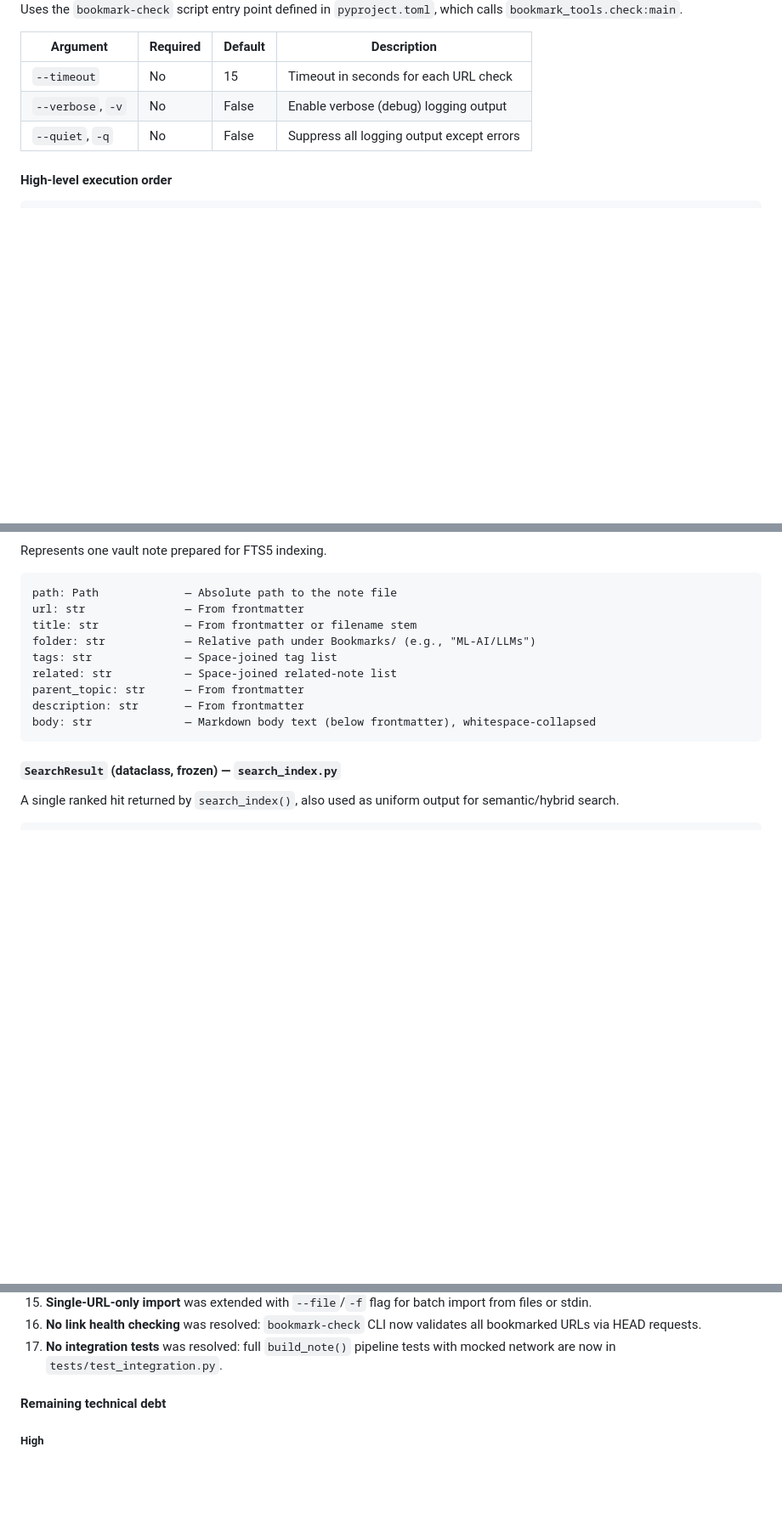
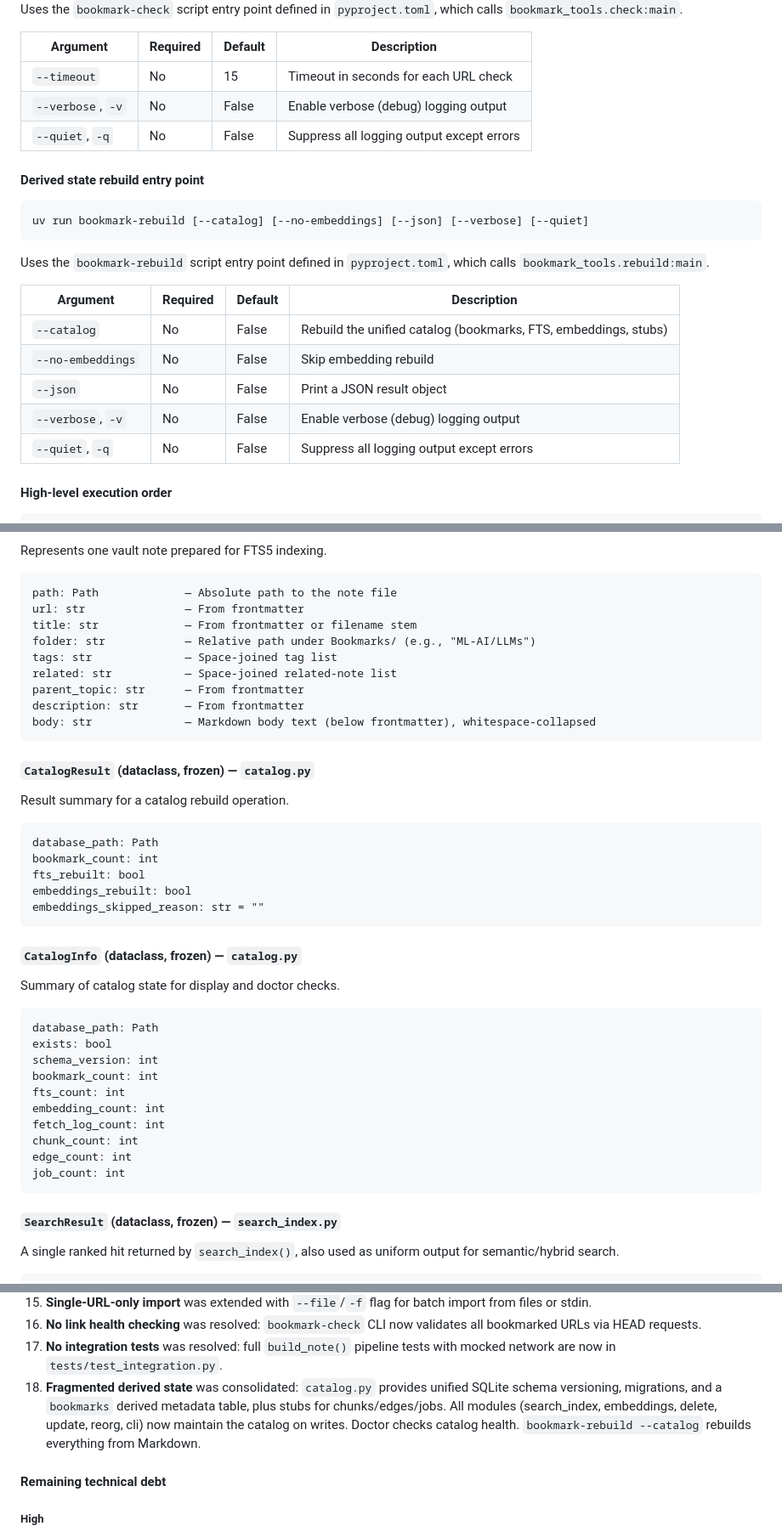
Before and after one commit to mengkeat/bookmark-tools, a Markdown page: AGENTS.md, 3 parts joined by grey strips. Shown at 85% size. Drawn GitHub-style; blank space fills up the shorter version.

Commit message:
docs(agents): document catalog module, rebuild --catalog, and Phase 4 changes
Updates AGENTS.md with:
- catalog.py in the module table
- CatalogResult and CatalogInfo data models
- Rebuild --catalog entry point documentation
- test_catalog.py test file entry
- Phase 4 consolidation in recently resolved

````diff
--- a/AGENTS.md
+++ b/AGENTS.md
@@ -147,6 +147,20 @@ Uses the `bookmark-check` script entry point defined in `pyproject.toml`, which
 | `--verbose`, `-v` | No | False | Enable verbose (debug) logging output |
 | `--quiet`, `-q` | No | False | Suppress all logging output except errors |
 
+#### Derived state rebuild entry point
+```
+uv run bookmark-rebuild [--catalog] [--no-embeddings] [--json] [--verbose] [--quiet]
+```
+Uses the `bookmark-rebuild` script entry point defined in `pyproject.toml`, which calls `bookmark_tools.rebuild:main`.
+
+| Argument | Required | Default | Description |
+|----------|----------|---------|-------------|
+| `--catalog` | No | False | Rebuild the unified catalog (bookmarks, FTS, embeddings, stubs) |
+| `--no-embeddings` | No | False | Skip embedding rebuild |
+| `--json` | No | False | Print a JSON result object |
+| `--verbose`, `-v` | No | False | Enable verbose (debug) logging output |
+| `--quiet`, `-q` | No | False | Suppress all logging output except errors |
+
 #### High-level execution order
 
 ```
@@ -267,6 +283,31 @@ related: str           — Space-joined related-note list
 parent_topic: str      — From frontmatter
 description: str       — From frontmatter
 body: str              — Markdown body text (below frontmatter), whitespace-collapsed
+```
+
+#### `CatalogResult` (dataclass, frozen) — `catalog.py`
+Result summary for a catalog rebuild operation.
+```
+database_path: Path
+bookmark_count: int
+fts_rebuilt: bool
+embeddings_rebuilt: bool
+embeddings_skipped_reason: str = ""
+```
+
+#### `CatalogInfo` (dataclass, frozen) — `catalog.py`
+Summary of catalog state for display and doctor checks.
+```
+database_path: Path
+exists: bool
+schema_version: int
+bookmark_count: int
+fts_count: int
+embedding_count: int
+fetch_log_count: int
+chunk_count: int
+edge_count: int
+job_count: int
 ```
 
 #### `SearchResult` (dataclass, frozen) — `search_index.py`
@@ -386,6 +427,7 @@ If `LLM_PROVIDER` is not `openrouter` and no base URL is set, default base URL i
 15. **Single-URL-only import** was extended with `--file`/`-f` flag for batch import from files or stdin.
 16. **No link health checking** was resolved: `bookmark-check` CLI now validates all bookmarked URLs via HEAD requests.
 17. **No integration tests** was resolved: full `build_note()` pipeline tests with mocked network are now in `tests/test_integration.py`.
+18. **Fragmented derived state** was consolidated: `catalog.py` provides unified SQLite schema versioning, migrations, and a `bookmarks` derived metadata table, plus stubs for chunks/edges/jobs. All modules (search_index, embeddings, delete, update, reorg, cli) now maintain the catalog on writes. Doctor checks catalog health. `bookmark-rebuild --catalog` rebuilds everything from Markdown.
 
 #### Remaining technical debt
 
````
Also changed, not shown: other parts of AGENTS.md (+3 -1 lines).
